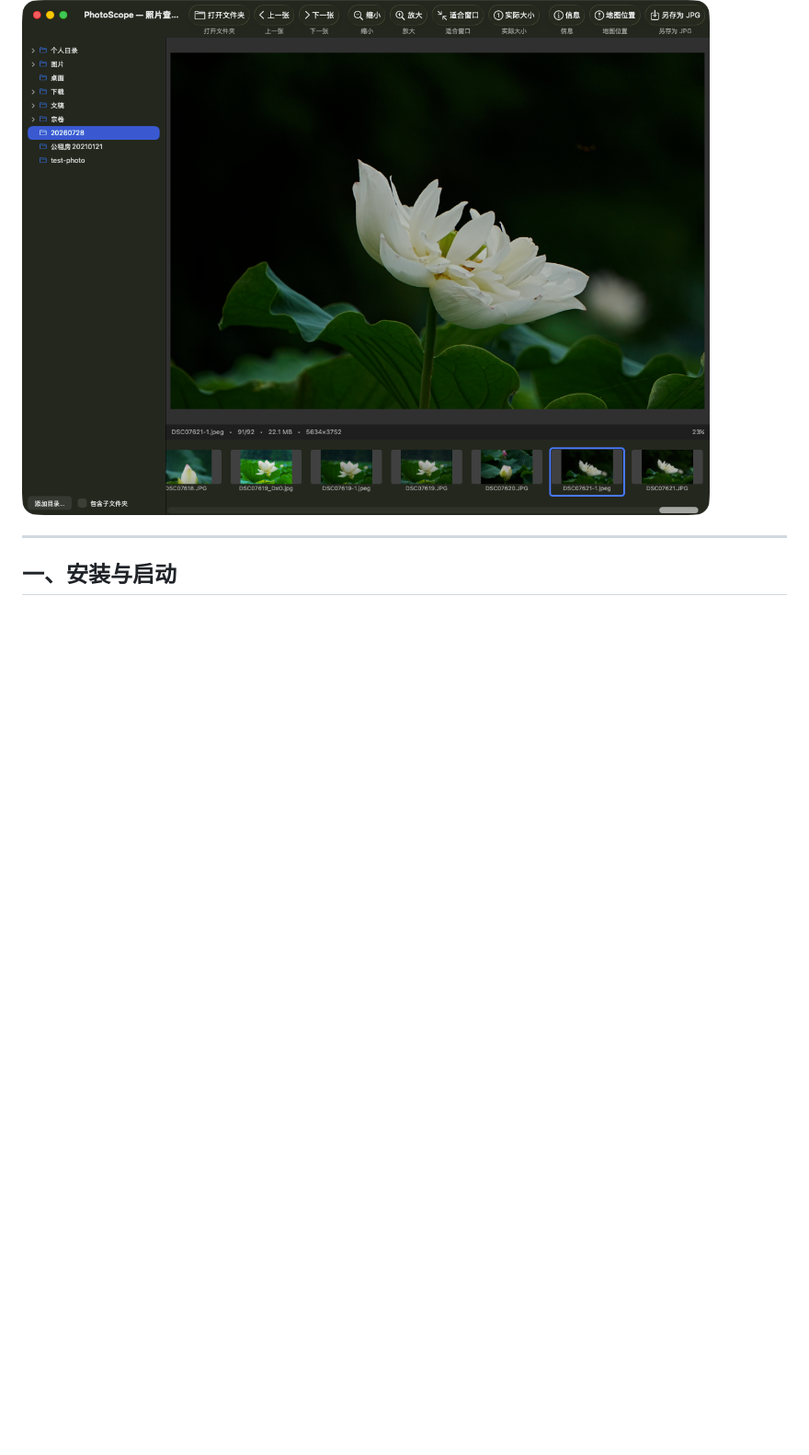
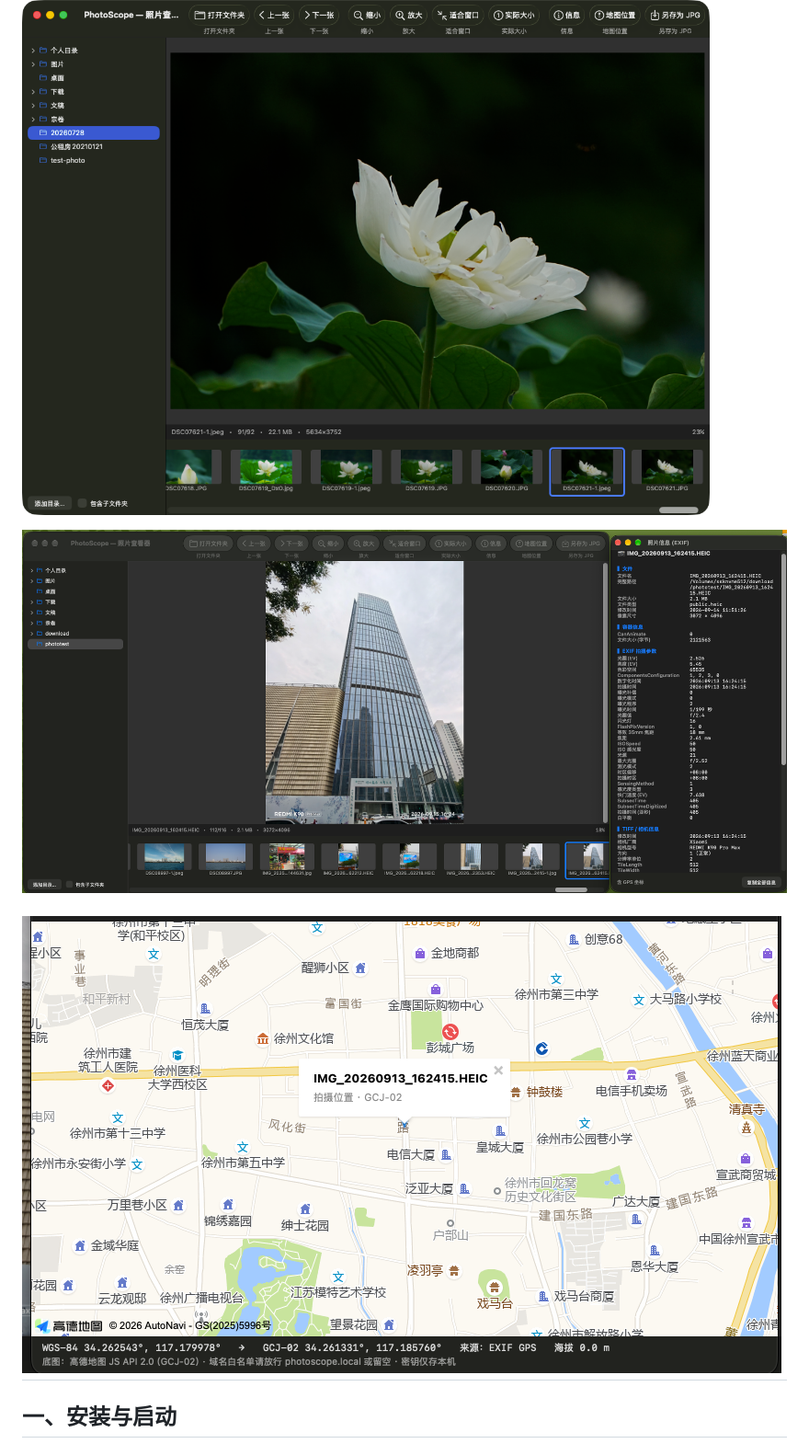
Before and after one commit to xzxiaoyf/photo-scope, a Markdown page: README.md, the part around the change. Shown at 92% size. Drawn GitHub-style; pictures changed too: 截屏2026-11-19 18.35.55.png (added), 截屏2026-11-19 18.39.17.png (added); blank space fills up the shorter version.

Commit message:
update README.md.
Signed-off-by: xiaoyf <xiaoyf@21cn.com>

```diff
--- a/README.md
+++ b/README.md
@@ -8,6 +8,9 @@
 
 ![PhotoScope 主界面](Support/Preview.png)
 
+![输入图片说明](%E6%88%AA%E5%B1%8F2026-11-19%2018.39.17.png)
+
+![输入图片说明](%E6%88%AA%E5%B1%8F2026-11-19%2018.35.55.png)
 ---
 
 ## 一、安装与启动
```
